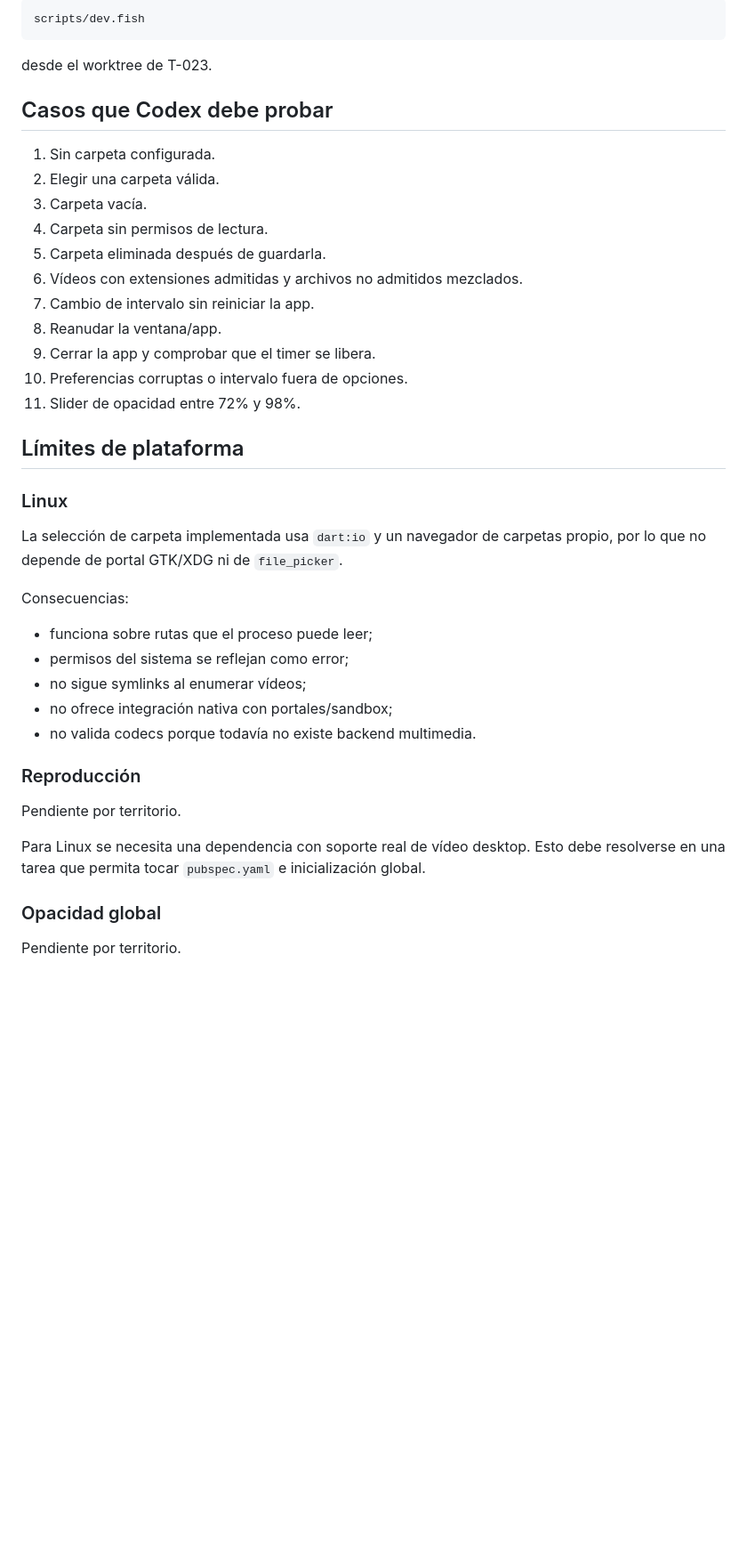
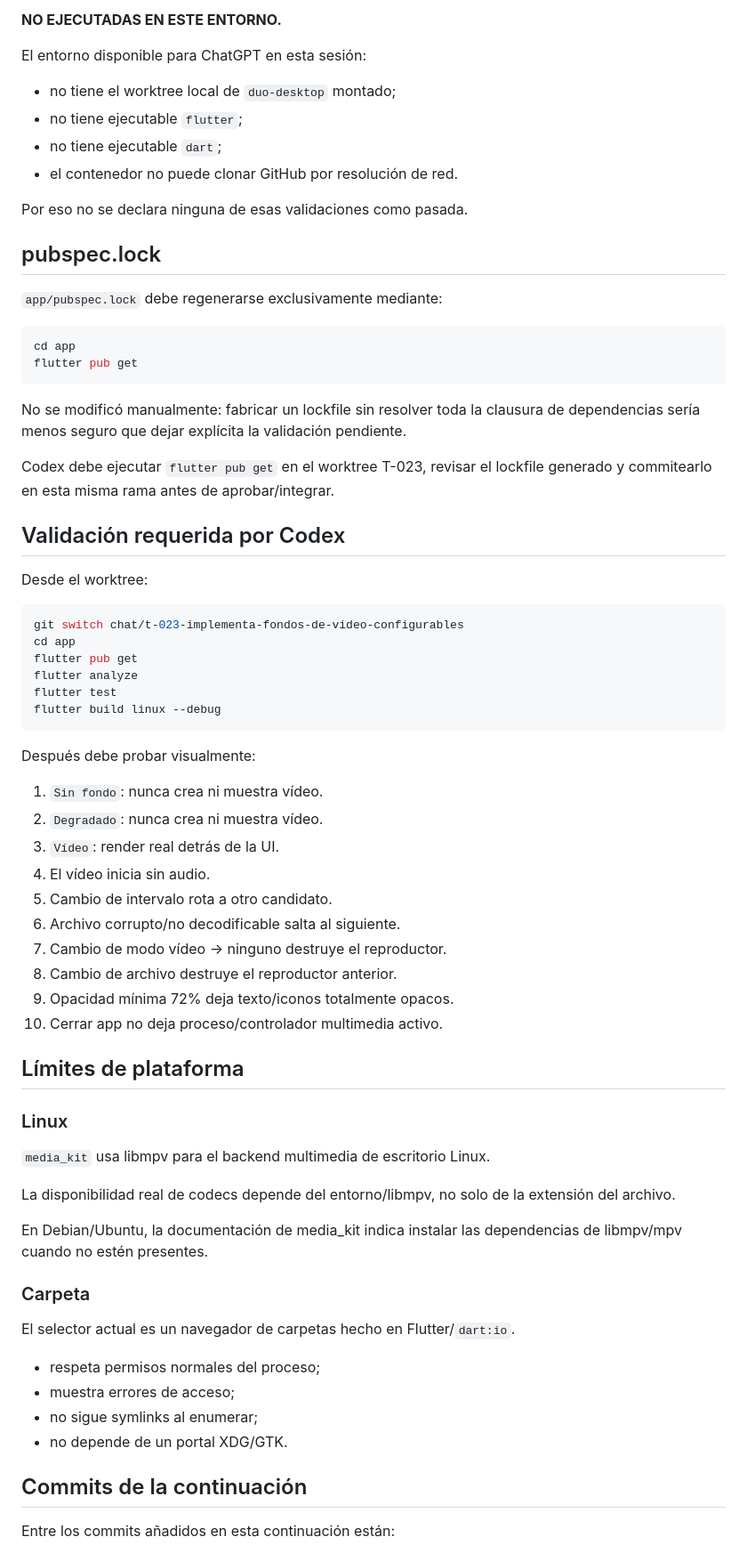
Before and after one commit to davidm052006/duo-desktop, a Markdown page: .team/outbox/T-023-chat.md, the part around one of its changes. Shown at 89% size. Drawn GitHub-style; blank space fills up the shorter version.

````diff
--- a/.team/outbox/T-023-chat.md
+++ b/.team/outbox/T-023-chat.md
@@ -171,45 +227,74 @@ Después:
 
-```fish
-scripts/dev.fish
+**NO EJECUTADAS EN ESTE ENTORNO.**
+
+El entorno disponible para ChatGPT en esta sesión:
+
+- no tiene el worktree local de `duo-desktop` montado;
+- no tiene ejecutable `flutter`;
+- no tiene ejecutable `dart`;
+- el contenedor no puede clonar GitHub por resolución de red.
+
+Por eso no se declara ninguna de esas validaciones como pasada.
+
+## pubspec.lock
+
+`app/pubspec.lock` debe regenerarse exclusivamente mediante:
+
+```bash
+cd app
+flutter pub get
 ```
 
-desde el worktree de T-023.
+No se modificó manualmente: fabricar un lockfile sin resolver toda la clausura de dependencias sería menos seguro que dejar explícita la validación pendiente.
 
-## Casos que Codex debe probar
+Codex debe ejecutar `flutter pub get` en el worktree T-023, revisar el lockfile generado y commitearlo en esta misma rama antes de aprobar/integrar.
 
-1. Sin carpeta configurada.
-2. Elegir una carpeta válida.
-3. Carpeta vacía.
-4. Carpeta sin permisos de lectura.
-5. Carpeta eliminada después de guardarla.
-6. Vídeos con extensiones admitidas y archivos no admitidos mezclados.
-7. Cambio de intervalo sin reiniciar la app.
-8. Reanudar la ventana/app.
-9. Cerrar la app y comprobar que el timer se libera.
-10. Preferencias corruptas o intervalo fuera de opciones.
-11. Slider de opacidad entre 72% y 98%.
+## Validación requerida por Codex
+
+Desde el worktree:
+
+```bash
+git switch chat/t-023-implementa-fondos-de-video-configurables
+cd app
+flutter pub get
+flutter analyze
+flutter test
+flutter build linux --debug
+```
+
+Después debe probar visualmente:
+
+1. `Sin fondo`: nunca crea ni muestra vídeo.
+2. `Degradado`: nunca crea ni muestra vídeo.
+3. `Vídeo`: render real detrás de la UI.
+4. El vídeo inicia sin audio.
+5. Cambio de intervalo rota a otro candidato.
+6. Archivo corrupto/no decodificable salta al siguiente.
+7. Cambio de modo vídeo → ninguno destruye el reproductor.
+8. Cambio de archivo destruye el reproductor anterior.
+9. Opacidad mínima 72% deja texto/iconos totalmente opacos.
+10. Cerrar app no deja proceso/controlador multimedia activo.
 
 ## Límites de plataforma
 
 ### Linux
 
-La selección de carpeta implementada usa `dart:io` y un navegador de carpetas propio, por lo que no depende de portal GTK/XDG ni de `file_picker`.
+`media_kit` usa libmpv para el backend multimedia de escritorio Linux.
 
-Consecuencias:
+La disponibilidad real de codecs depende del entorno/libmpv, no solo de la extensión del archivo.
 
-- funciona sobre rutas que el proceso puede leer;
-- permisos del sistema se reflejan como error;
-- no sigue symlinks al enumerar vídeos;
-- no ofrece integración nativa con portales/sandbox;
-- no valida codecs porque todavía no existe backend multimedia.
+En Debian/Ubuntu, la documentación de media_kit indica instalar las dependencias de libmpv/mpv cuando no estén presentes.
 
-### Reproducción
+### Carpeta
 
-Pendiente por territorio.
+El selector actual es un navegador de carpetas hecho en Flutter/`dart:io`.
 
-Para Linux se necesita una dependencia con soporte real de vídeo desktop. Esto debe resolverse en una tarea que permita tocar `pubspec.yaml` e inicialización global.
+- respeta permisos normales del proceso;
+- muestra errores de acceso;
+- no sigue symlinks al enumerar;
+- no depende de un portal XDG/GTK.
 
-### Opacidad global
+## Commits de la continuación
 
-Pendiente por territorio.
+Entre los commits añadidos en esta continuación están:
 
````
Also changed, not shown: other parts of .team/outbox/T-023-chat.md (+168 -122 lines).
